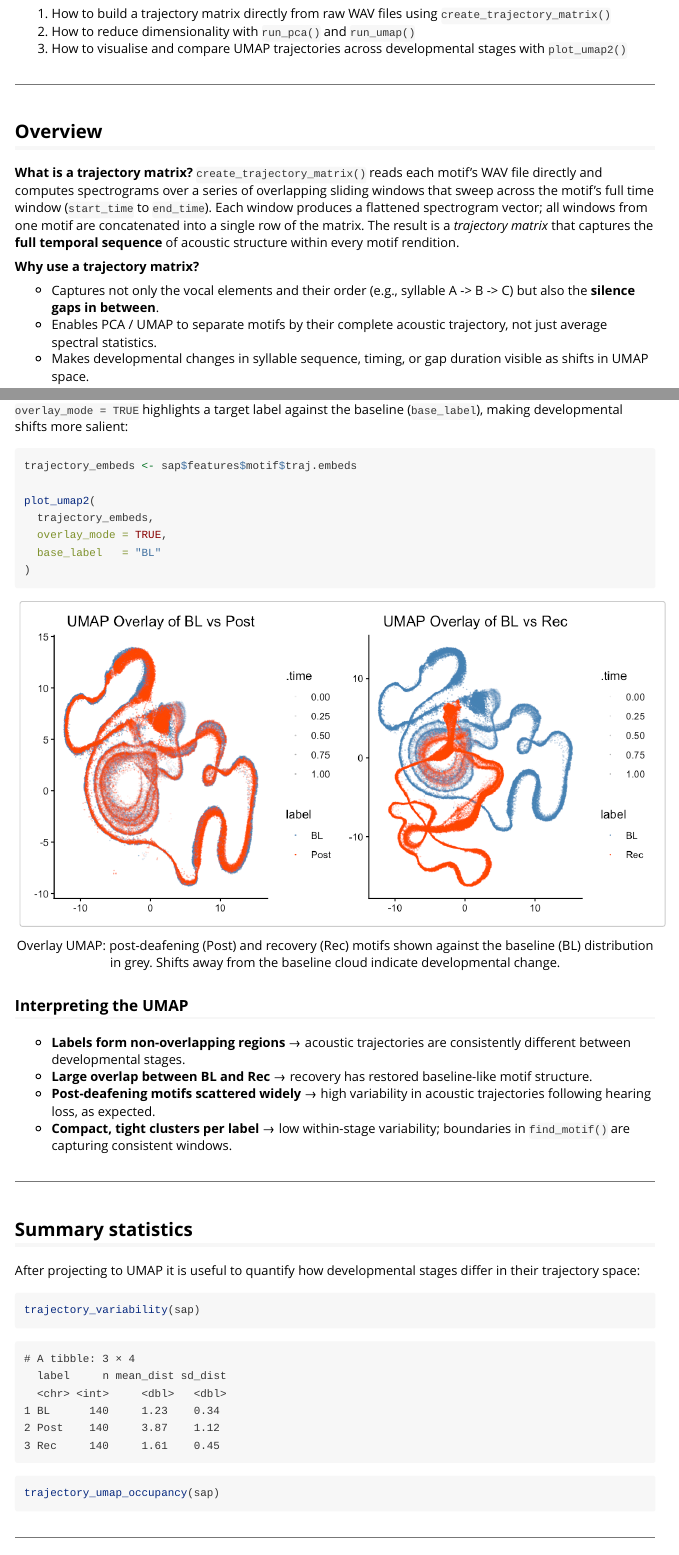
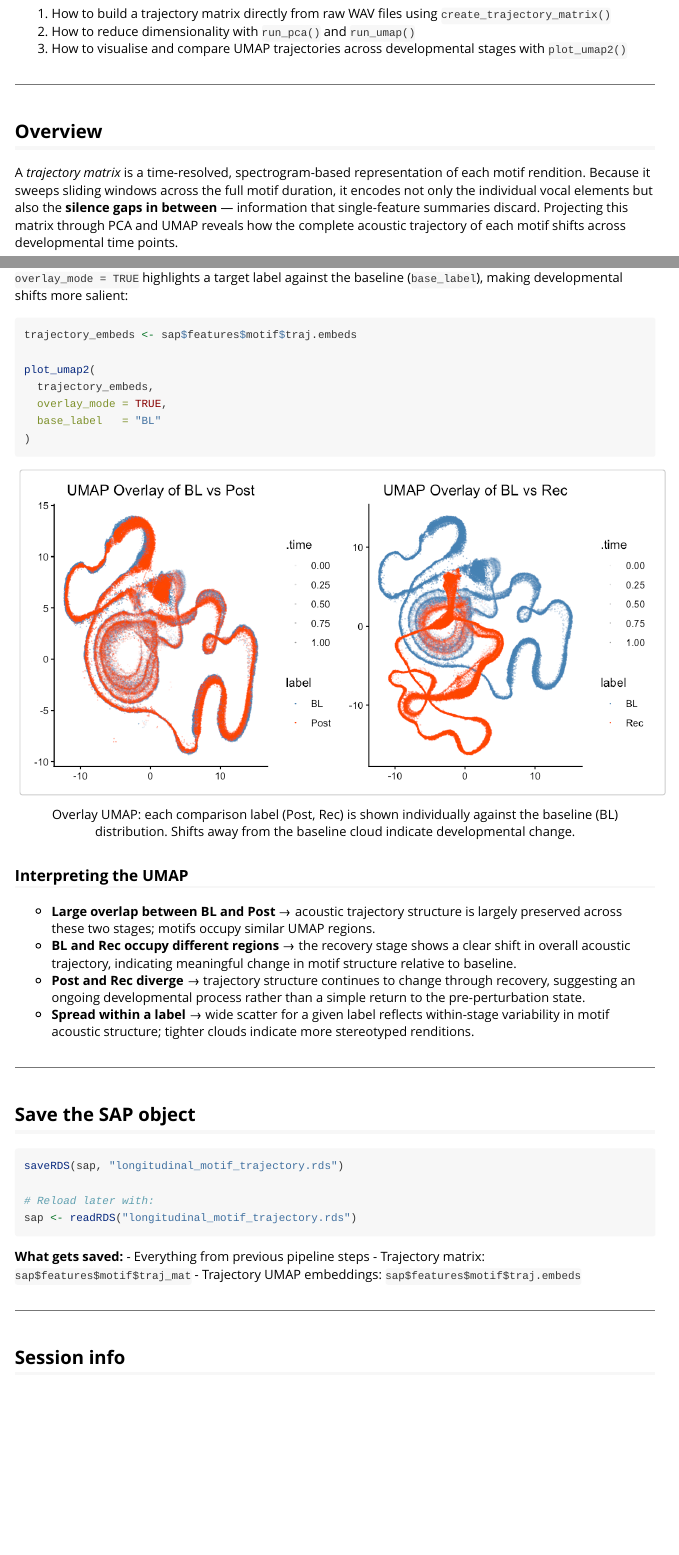
Before and after one commit to LXiao06/ASAP, an R Markdown document (vignettes/longitudinal_motif_trajectory.Rmd): the page in a window 1100 px wide, from 320 px down, and a second part further down, joined at a grey line. Rendered offline with R 4.5, knitr and Pandoc, with nearby package versions; long lines of code are wrapped.

Commit message:
docs: update longitudinal motif trajectory vignette description, figure labels, and interpretation guide

````diff
--- a/vignettes/longitudinal_motif_trajectory.Rmd
+++ b/vignettes/longitudinal_motif_trajectory.Rmd
@@ -44,22 +44,12 @@
 
 ## Overview
 
-**What is a trajectory matrix?** `create_trajectory_matrix()` reads each
-motif's WAV file directly and computes spectrograms over a series of
-overlapping sliding windows that sweep across the motif's full time window
-(`start_time` to `end_time`). Each window produces a flattened spectrogram
-vector; all windows from one motif are concatenated into a single row of the
-matrix. The result is a *trajectory matrix* that captures the **full temporal
-sequence** of acoustic structure within every motif rendition.
-
-**Why use a trajectory matrix?**
-
-- Captures not only the vocal elements and their order (e.g., syllable A -> B -> C)
-  but also the **silence gaps in between**.
-- Enables PCA / UMAP to separate motifs by their complete acoustic trajectory,
-  not just average spectral statistics.
-- Makes developmental changes in syllable sequence, timing, or gap duration
-  visible as shifts in UMAP space.
+A *trajectory matrix* is a time-resolved, spectrogram-based representation of
+each motif rendition. Because it sweeps sliding windows across the full motif
+duration, it encodes not only the individual vocal elements but also the
+**silence gaps in between** — information that single-feature summaries
+discard. Projecting this matrix through PCA and UMAP reveals how the complete
+acoustic trajectory of each motif shifts across developmental time points.
 
 ---
 
@@ -329,7 +319,7 @@
 )
 ```
 
-```{r plot_umap2_overlay_fig, echo = FALSE, eval = TRUE, out.width = "100%", fig.cap = "Overlay UMAP: post-deafening (Post) and recovery (Rec) motifs shown against the baseline (BL) distribution in grey. Shifts away from the baseline cloud indicate developmental change."}
+```{r plot_umap2_overlay_fig, echo = FALSE, eval = TRUE, out.width = "100%", fig.cap = "Overlay UMAP: each comparison label (Post, Rec) is shown individually against the baseline (BL) distribution. Shifts away from the baseline cloud indicate developmental change."}
 if (file.exists("figures/motif_trajectory_umap_overlay.png")) {
   knitr::include_graphics("figures/motif_trajectory_umap_overlay.png")
 } else {
@@ -339,38 +329,18 @@
 
 ### Interpreting the UMAP
 
-- **Labels form non-overlapping regions** → acoustic trajectories are
-  consistently different between developmental stages.
-- **Large overlap between BL and Rec** → recovery has restored baseline-like
-  motif structure.
-- **Post-deafening motifs scattered widely** → high variability in acoustic
-  trajectories following hearing loss, as expected.
-- **Compact, tight clusters per label** → low within-stage variability;
-  boundaries in `find_motif()` are capturing consistent windows.
-
----
-
-## Summary statistics
-
-After projecting to UMAP it is useful to quantify how developmental stages
-differ in their trajectory space:
-
-```{r trajectory_variability}
-trajectory_variability(sap)
-```
-
-```{r trajectory_variability_output, echo = FALSE, eval = TRUE, comment = ""}
-cat("# A tibble: 3 × 4
-  label     n mean_dist sd_dist
-  <chr> <int>     <dbl>   <dbl>
-1 BL      140     1.23    0.34
-2 Post    140     3.87    1.12
-3 Rec     140     1.61    0.45")
-```
-
-```{r trajectory_umap_occupancy}
-trajectory_umap_occupancy(sap)
-```
+- **Large overlap between BL and Post** → acoustic trajectory structure is
+  largely preserved across these two stages; motifs occupy similar UMAP
+  regions.
+- **BL and Rec occupy different regions** → the recovery stage shows a clear
+  shift in overall acoustic trajectory, indicating meaningful change in motif
+  structure relative to baseline.
+- **Post and Rec diverge** → trajectory structure continues to change through
+  recovery, suggesting an ongoing developmental process rather than a simple
+  return to the pre-perturbation state.
+- **Spread within a label** → wide scatter for a given label reflects
+  within-stage variability in motif acoustic structure; tighter clouds indicate
+  more stereotyped renditions.
 
 ---
 
````
Also changed, not shown: vignettes/index.Rmd (+1 -1 lines).
